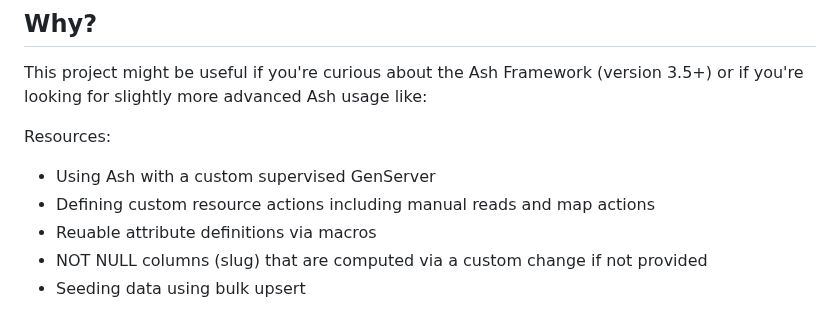
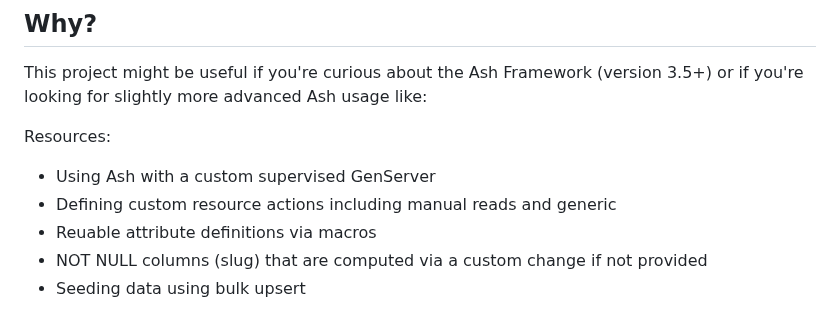
Before and after one commit to dev-guy/geo, a Markdown page: README.md, the part around the change. Rendered like a GitHub page.

```diff
--- a/README.md
+++ b/README.md
@@ -21,7 +21,7 @@ This project might be useful if you're curious about the Ash Framework (version
 Resources:
 
 - Using Ash with a custom supervised GenServer
-- Defining custom resource actions including manual reads and map actions
+- Defining custom resource actions including manual reads and generic
 - Reuable attribute definitions via macros
 - NOT NULL columns (slug) that are computed via a custom change if not provided
 - Seeding data using bulk upsert
```
